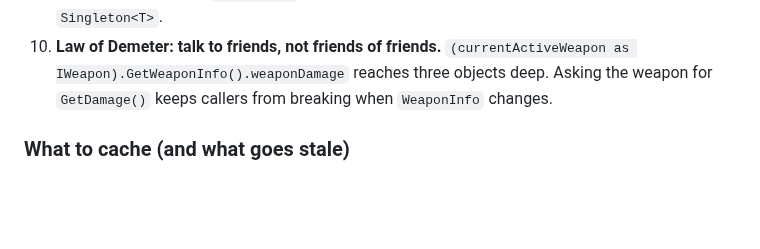
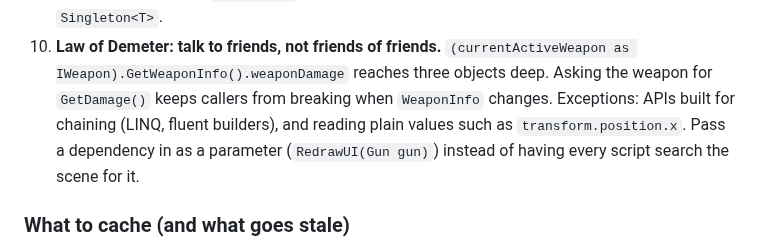
Before and after one commit to Krulansky/SharpDul, a Markdown page: GAMEDEVNOTES.md, the part around the change. Rendered like a GitHub page; blank space fills up the shorter version.

```diff
--- a/GAMEDEVNOTES.md
+++ b/GAMEDEVNOTES.md
@@ -630,6 +630,9 @@ laws. Rules 1 and 6 in particular need the caveat.
 10. **Law of Demeter: talk to friends, not friends of friends.**
     `(currentActiveWeapon as IWeapon).GetWeaponInfo().weaponDamage` reaches three objects deep.
     Asking the weapon for `GetDamage()` keeps callers from breaking when `WeaponInfo` changes.
+    Exceptions: APIs built for chaining (LINQ, fluent builders), and reading plain values
+    such as `transform.position.x`. Pass a dependency in as a parameter
+    (`RedrawUI(Gun gun)`) instead of having every script search the scene for it.
 
 ### What to cache (and what goes stale)
 
```
Also changed, not shown: study/design-patterns-course.md (+10 -0 lines).
